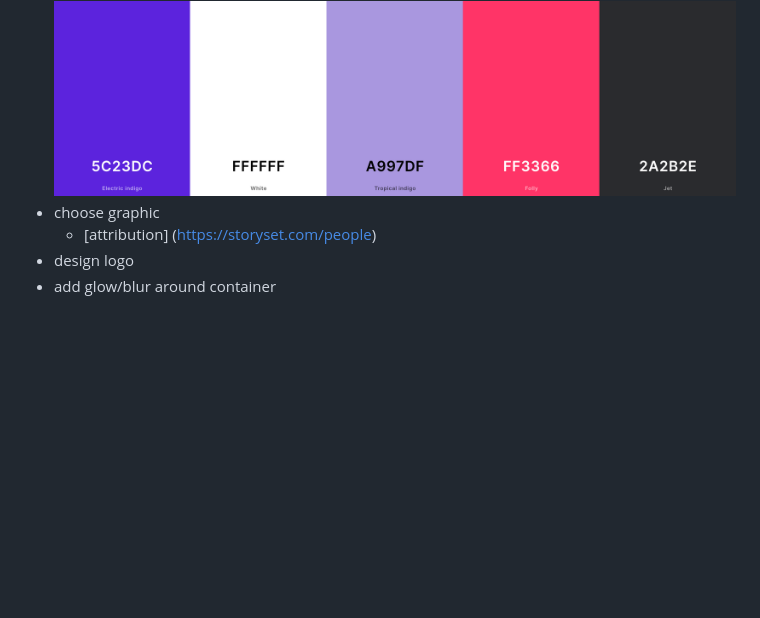
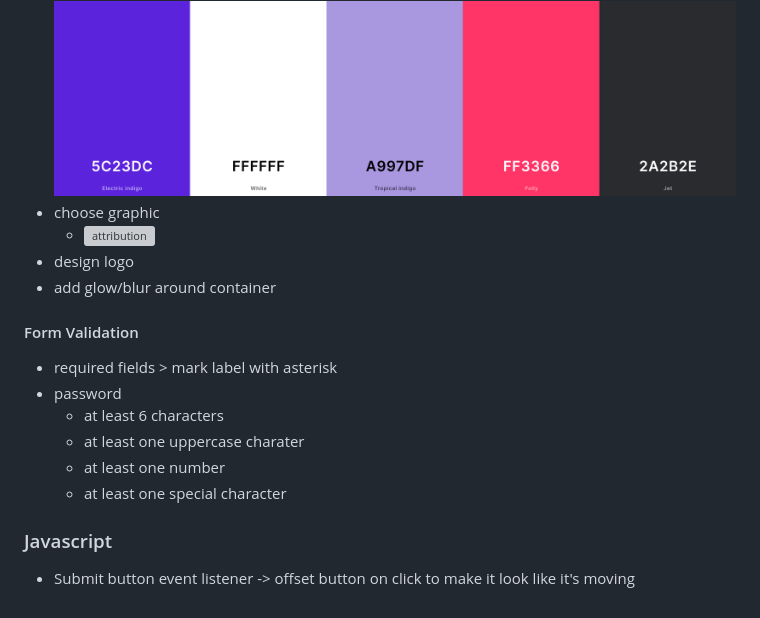
Before and after one commit to aishah-a/sign-up-form, a Markdown page: planning/project-plan.md, the part around the change. GitHub-like rendering; blank space fills up the shorter version; grey boxes are pictures that could not be loaded.

Commit message:
"Add JS section"

```diff
--- a/planning/project-plan.md
+++ b/planning/project-plan.md
@@ -82,6 +82,19 @@ Checking that the password fields match each other requires javascript. Try to i
     * accent: #FF3366
     <img src="color-palette.png">
 * choose graphic
-    * [attribution] (https://storyset.com/people)
+    * ![attribution](https://storyset.com/people)
 * design logo
 * add glow/blur around container
+
+
+#### Form Validation
+* required fields > mark label with asterisk
+* password
+    * at least 6 characters
+    * at least one uppercase charater
+    * at least one number
+    * at least one special character
+
+
+### Javascript
+* Submit button event listener -> offset button on click to make it look like it's moving
```
